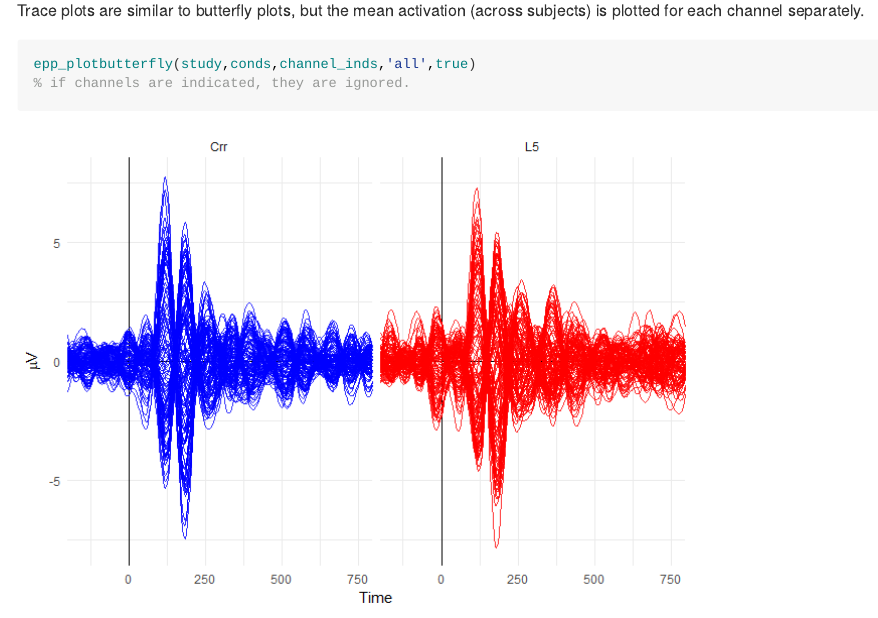
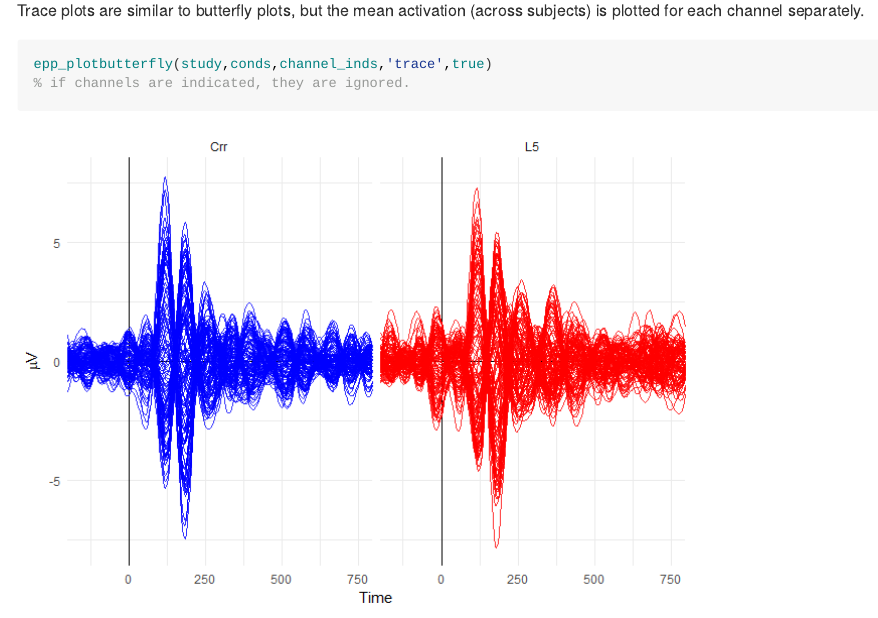
Before and after one commit to mattansb/EPP-TB, an R Markdown document (README.Rmd): the page in a window 1100 px wide, from 4470 px down. The pictures show the output file README.md that the author committed with the source, drawn offline in the style of GitHub.

Commit message:
update readme

````diff
--- a/README.Rmd
+++ b/README.Rmd
@@ -277,7 +277,7 @@ butterfly_data %>%
 Trace plots are similar to butterfly plots, but the mean activation (across subjects) is plotted for each channel separately.
 
 ```Matlab
-epp_plotbutterfly(study,conds,channel_inds,'all',true)
+epp_plotbutterfly(study,conds,channel_inds,'trace',true)
 % if channels are indicated, they are ignored.
 ```
 ```{r trace_plot}
````
Also changed, not shown: README.md.
